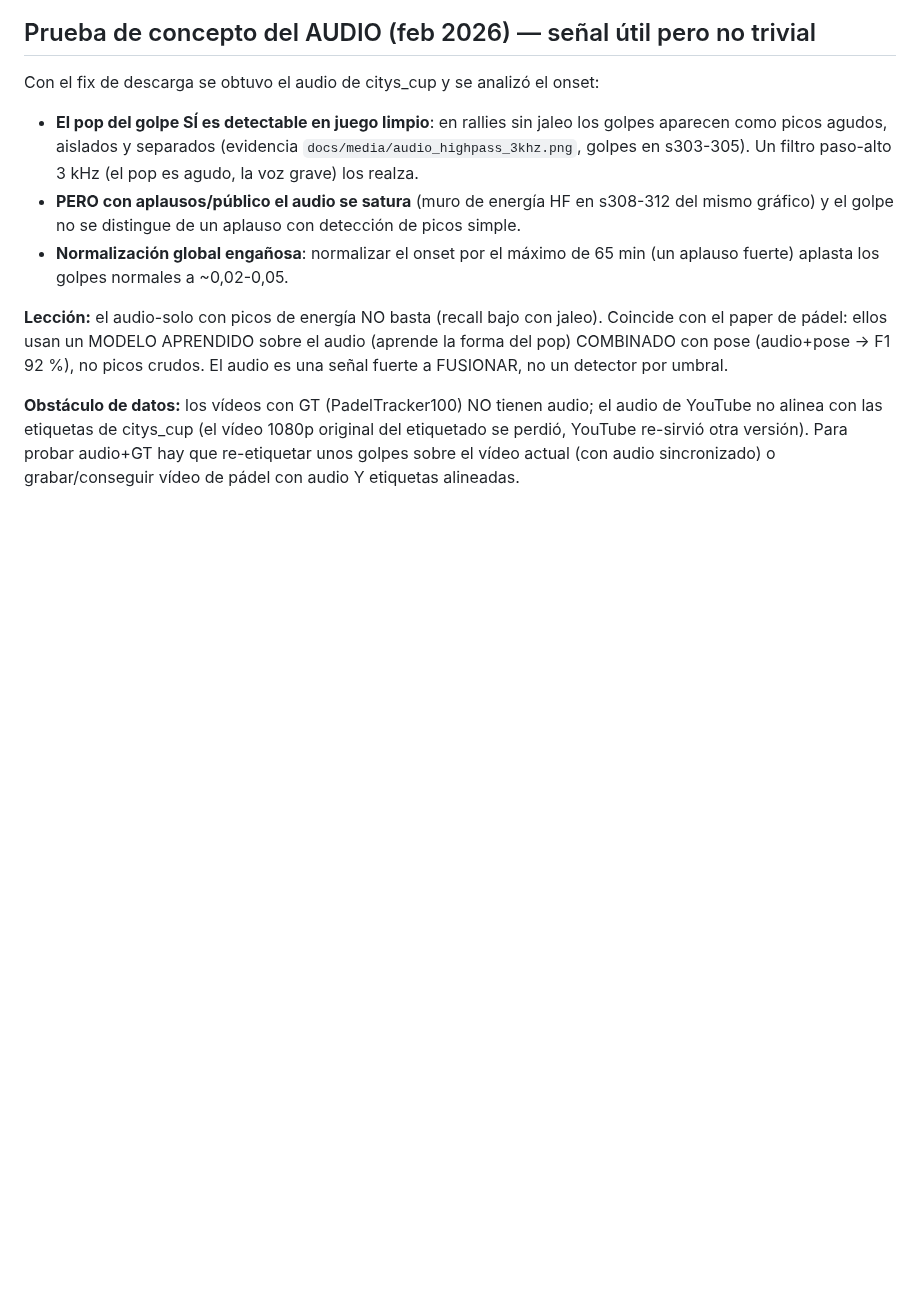
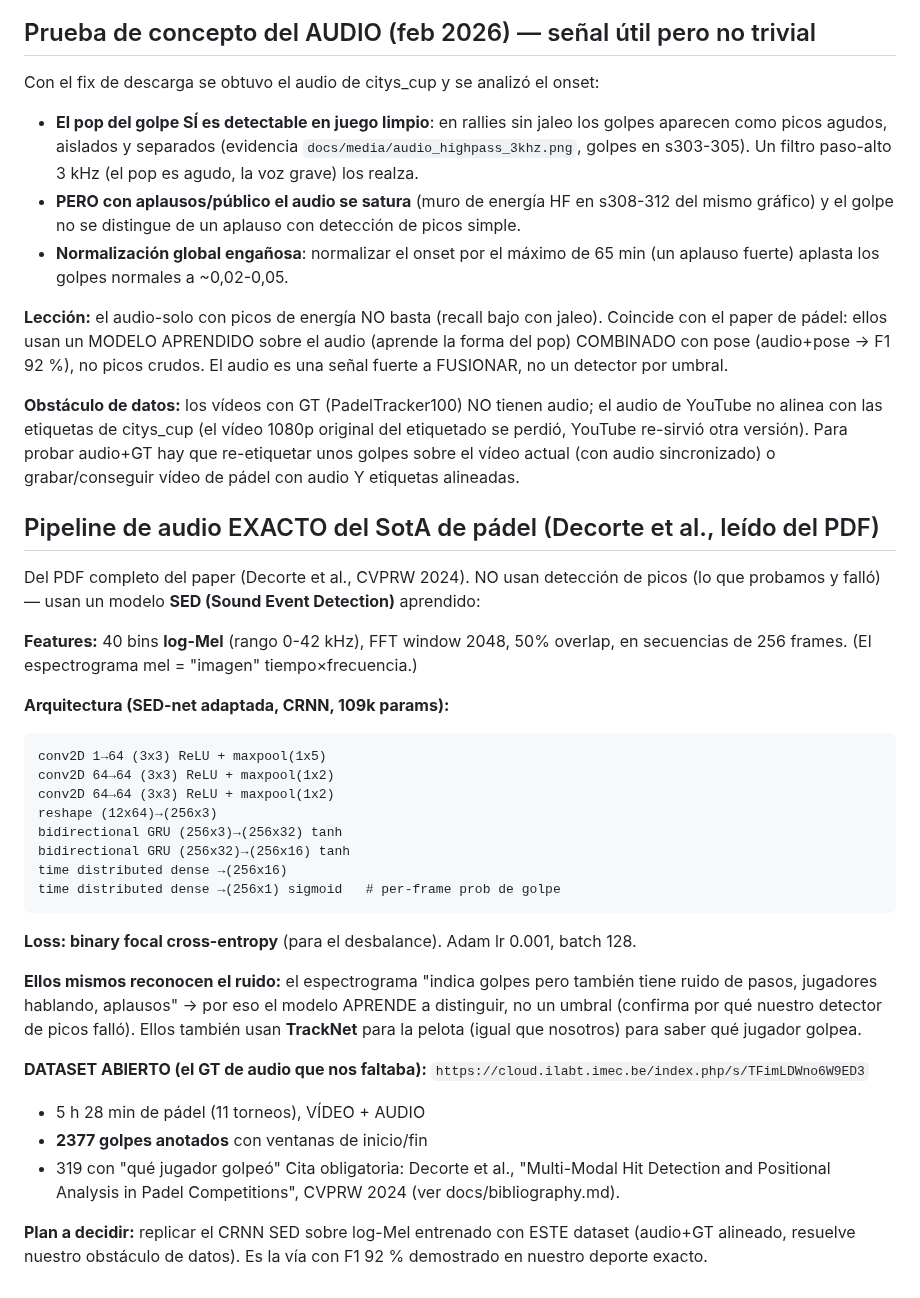
Before and after one commit to josanchdev/padel-vision, a Markdown page: docs/research-shot-detection-2026.md, the part around the change. Rendered like a GitHub page; blank space fills up the shorter version.

Commit message:
docs: pipeline de audio EXACTO del SotA padel (CRNN log-Mel + focal loss) + dataset abierto
Leido del PDF (Decorte CVPRW2024): NO son picos (lo que fallo) sino SED-net CRNN
sobre 40 bins log-Mel, salida per-frame, binary focal cross-entropy. Dataset ABIERTO
con audio+2377 golpes anotados en cloud.ilabt.imec.be -> el GT de audio que nos
faltaba. Ellos tambien usan TrackNet. Plan: replicar el CRNN con ese dataset.

````diff
--- a/docs/research-shot-detection-2026.md
+++ b/docs/research-shot-detection-2026.md
@@ -124,3 +124,43 @@ audio de YouTube no alinea con las etiquetas de citys_cup (el vídeo 1080p origi
 del etiquetado se perdió, YouTube re-sirvió otra versión). Para probar audio+GT hay
 que re-etiquetar unos golpes sobre el vídeo actual (con audio sincronizado) o
 grabar/conseguir vídeo de pádel con audio Y etiquetas alineadas.
+
+## Pipeline de audio EXACTO del SotA de pádel (Decorte et al., leído del PDF)
+
+Del PDF completo del paper (Decorte et al., CVPRW 2024). NO usan detección de
+picos (lo que probamos y falló) — usan un modelo **SED (Sound Event Detection)**
+aprendido:
+
+**Features:** 40 bins **log-Mel** (rango 0-42 kHz), FFT window 2048, 50% overlap,
+en secuencias de 256 frames. (El espectrograma mel = "imagen" tiempo×frecuencia.)
+
+**Arquitectura (SED-net adaptada, CRNN, 109k params):**
+```
+conv2D 1→64 (3x3) ReLU + maxpool(1x5)
+conv2D 64→64 (3x3) ReLU + maxpool(1x2)
+conv2D 64→64 (3x3) ReLU + maxpool(1x2)
+reshape (12x64)→(256x3)
+bidirectional GRU (256x3)→(256x32) tanh
+bidirectional GRU (256x32)→(256x16) tanh
+time distributed dense →(256x16)
+time distributed dense →(256x1) sigmoid   # per-frame prob de golpe
+```
+**Loss: binary focal cross-entropy** (para el desbalance). Adam lr 0.001, batch 128.
+
+**Ellos mismos reconocen el ruido:** el espectrograma "indica golpes pero también
+tiene ruido de pasos, jugadores hablando, aplausos" → por eso el modelo APRENDE a
+distinguir, no un umbral (confirma por qué nuestro detector de picos falló).
+Ellos también usan **TrackNet** para la pelota (igual que nosotros) para saber qué
+jugador golpea.
+
+**DATASET ABIERTO (el GT de audio que nos faltaba):**
+`https://cloud.ilabt.imec.be/index.php/s/TFimLDWno6W9ED3`
+- 5 h 28 min de pádel (11 torneos), VÍDEO + AUDIO
+- **2377 golpes anotados** con ventanas de inicio/fin
+- 319 con "qué jugador golpeó"
+Cita obligatoria: Decorte et al., "Multi-Modal Hit Detection and Positional
+Analysis in Padel Competitions", CVPRW 2024 (ver docs/bibliography.md).
+
+**Plan a decidir:** replicar el CRNN SED sobre log-Mel entrenado con ESTE dataset
+(audio+GT alineado, resuelve nuestro obstáculo de datos). Es la vía con F1 92 %
+demostrado en nuestro deporte exacto.
````
